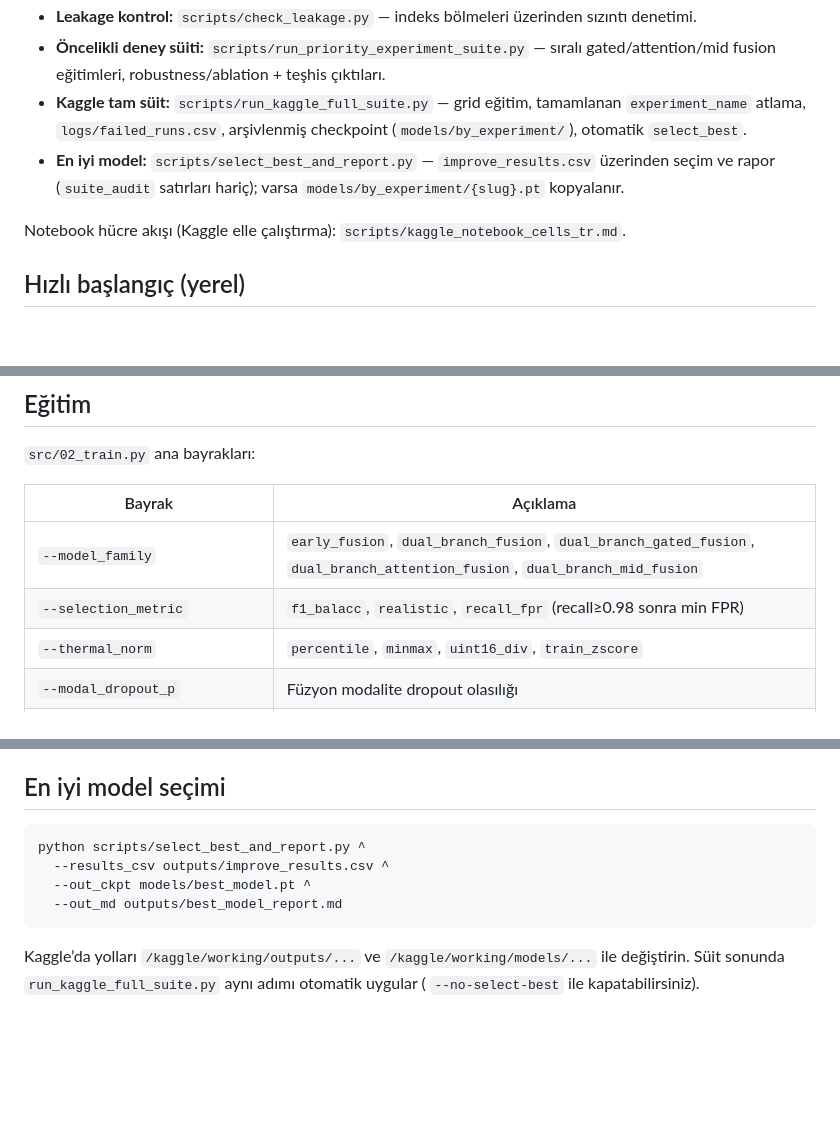
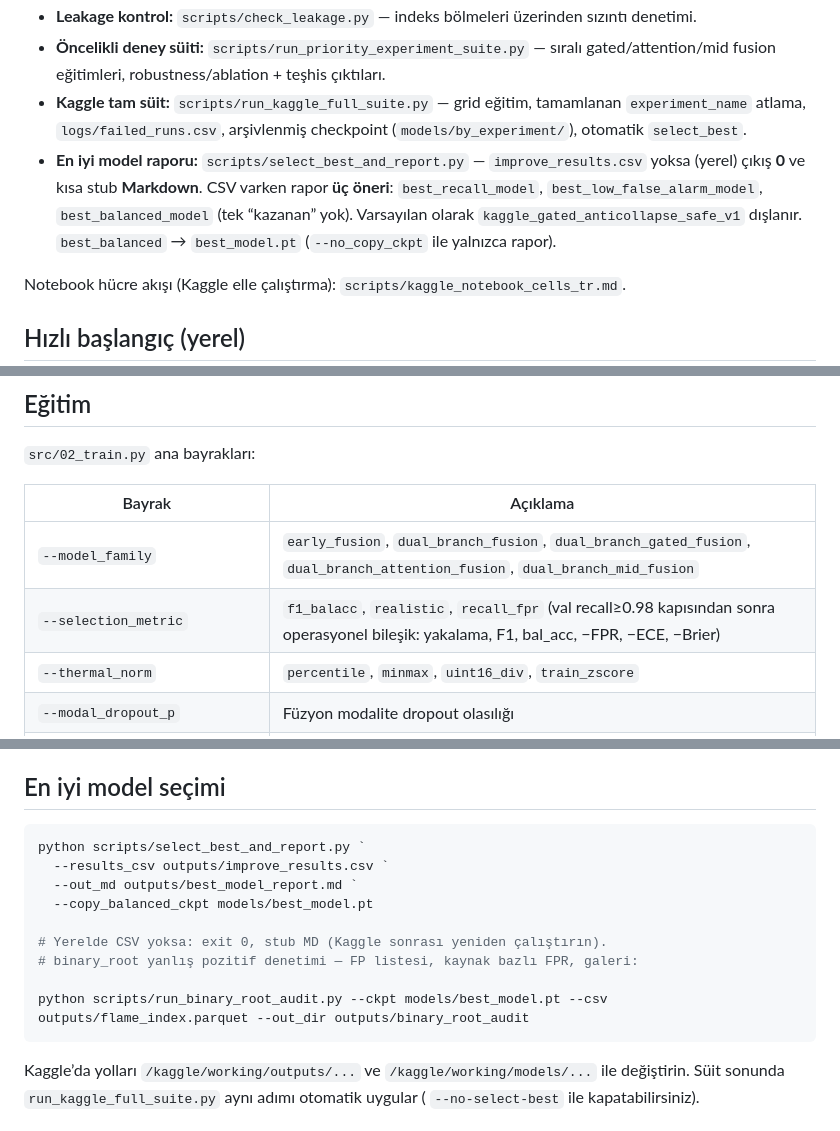
Before and after one commit to SerhatErdogann/Early-Fire-Detection-and-Mapping, a Markdown page: README.md, 3 parts joined by grey strips. Rendered like a GitHub page; blank space fills up the shorter version.

Commit message:
README: select_best flags, binary_root audit usage
Co-authored-by: Cursor <cursoragent@cursor.com>

````diff
--- a/README.md
+++ b/README.md
@@ -14,7 +14,7 @@ RGB + termal görüntü füzyonu kullanan yangın/no-fire sınıflandırıcısı
 - **Leakage kontrol:** `scripts/check_leakage.py` — indeks bölmeleri üzerinden sızıntı denetimi.
 - **Öncelikli deney süiti:** `scripts/run_priority_experiment_suite.py` — sıralı gated/attention/mid fusion eğitimleri, robustness/ablation + teşhis çıktıları.
 - **Kaggle tam süit:** `scripts/run_kaggle_full_suite.py` — grid eğitim, tamamlanan `experiment_name` atlama, `logs/failed_runs.csv`, arşivlenmiş checkpoint (`models/by_experiment/`), otomatik `select_best`.
-- **En iyi model:** `scripts/select_best_and_report.py` — `improve_results.csv` üzerinden seçim ve rapor (`suite_audit` satırları hariç); varsa `models/by_experiment/{slug}.pt` kopyalanır.
+- **En iyi model raporu:** `scripts/select_best_and_report.py` — `improve_results.csv` yoksa (yerel) çıkış **0** ve kısa stub **Markdown**. CSV varken rapor **üç öneri**: `best_recall_model`, `best_low_false_alarm_model`, `best_balanced_model` (tek “kazanan” yok). Varsayılan olarak `kaggle_gated_anticollapse_safe_v1` dışlanır. `best_balanced` → `best_model.pt` (`--no_copy_ckpt` ile yalnızca rapor).
 
 Notebook hücre akışı (Kaggle elle çalıştırma): `scripts/kaggle_notebook_cells_tr.md`.
 
@@ -83,7 +83,7 @@ python scripts/run_priority_experiment_suite.py --dry_run \
 | Bayrak | Açıklama |
 |--------|-----------|
 | `--model_family` | `early_fusion`, `dual_branch_fusion`, `dual_branch_gated_fusion`, `dual_branch_attention_fusion`, `dual_branch_mid_fusion` |
-| `--selection_metric` | `f1_balacc`, `realistic`, `recall_fpr` (recall≥0.98 sonra min FPR) |
+| `--selection_metric` | `f1_balacc`, `realistic`, `recall_fpr` (val recall≥0.98 kapısından sonra operasyonel bileşik: yakalama, F1, bal_acc, −FPR, −ECE, −Brier) |
 | `--thermal_norm` | `percentile`, `minmax`, `uint16_div`, `train_zscore` |
 | `--modal_dropout_p` | Füzyon modalite dropout olasılığı |
 | `--thermal_lr_mult`, `--freeze_rgb_epochs` | Dual-branch ısıtma politikası |
@@ -111,10 +111,15 @@ Checkpoint seçimi dropdown’dan yapılır; thermal yoksa RGB checkpoint’ına
 ## En iyi model seçimi
 
 ```powershell
-python scripts/select_best_and_report.py ^
-  --results_csv outputs/improve_results.csv ^
-  --out_ckpt models/best_model.pt ^
-  --out_md outputs/best_model_report.md
+python scripts/select_best_and_report.py `
+  --results_csv outputs/improve_results.csv `
+  --out_md outputs/best_model_report.md `
+  --copy_balanced_ckpt models/best_model.pt
+
+# Yerelde CSV yoksa: exit 0, stub MD (Kaggle sonrası yeniden çalıştırın).
+# binary_root yanlış pozitif denetimi — FP listesi, kaynak bazlı FPR, galeri:
+
+python scripts/run_binary_root_audit.py --ckpt models/best_model.pt --csv outputs/flame_index.parquet --out_dir outputs/binary_root_audit
 ```
 
 Kaggle’da yolları `/kaggle/working/outputs/...` ve `/kaggle/working/models/...` ile değiştirin. Süit sonunda `run_kaggle_full_suite.py` aynı adımı otomatik uygular ( `--no-select-best` ile kapatabilirsiniz).
````
